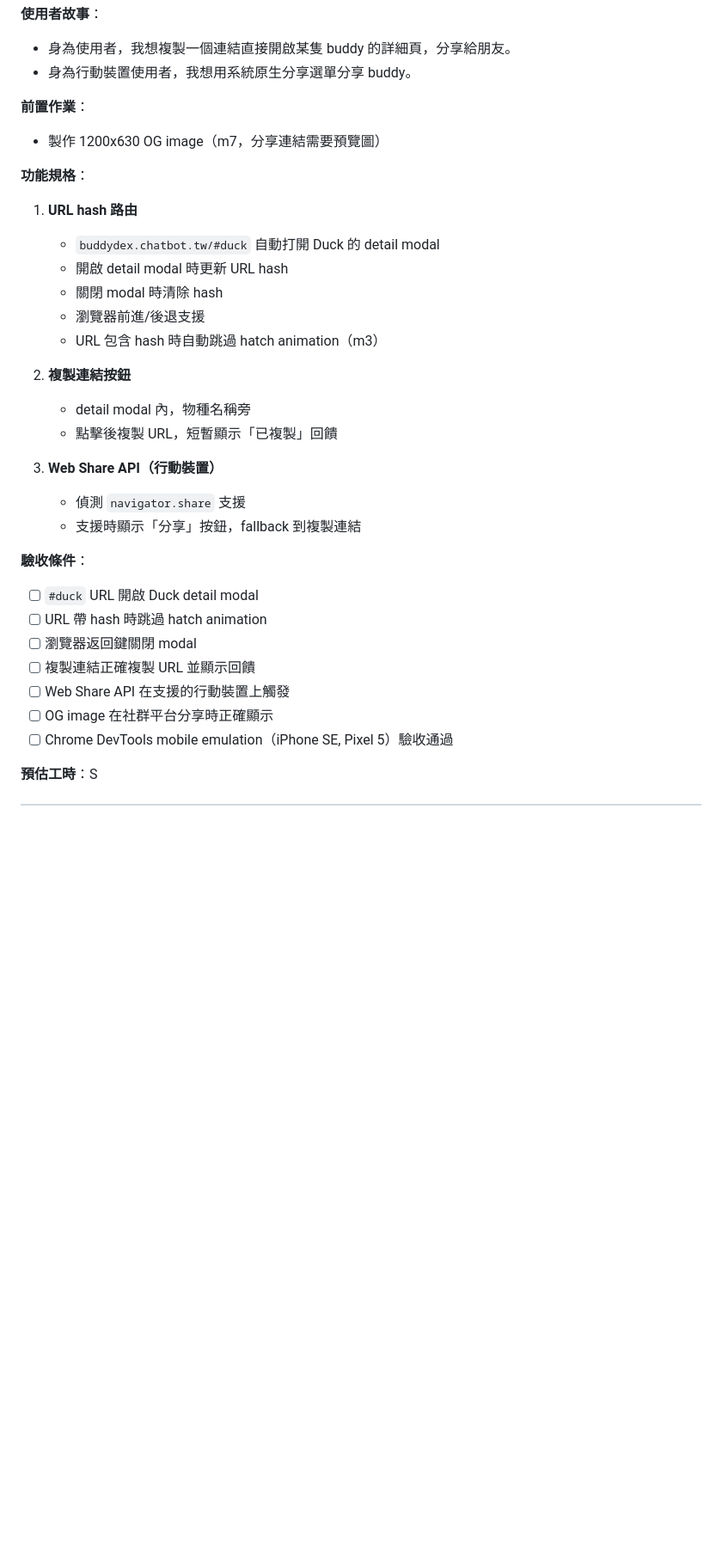
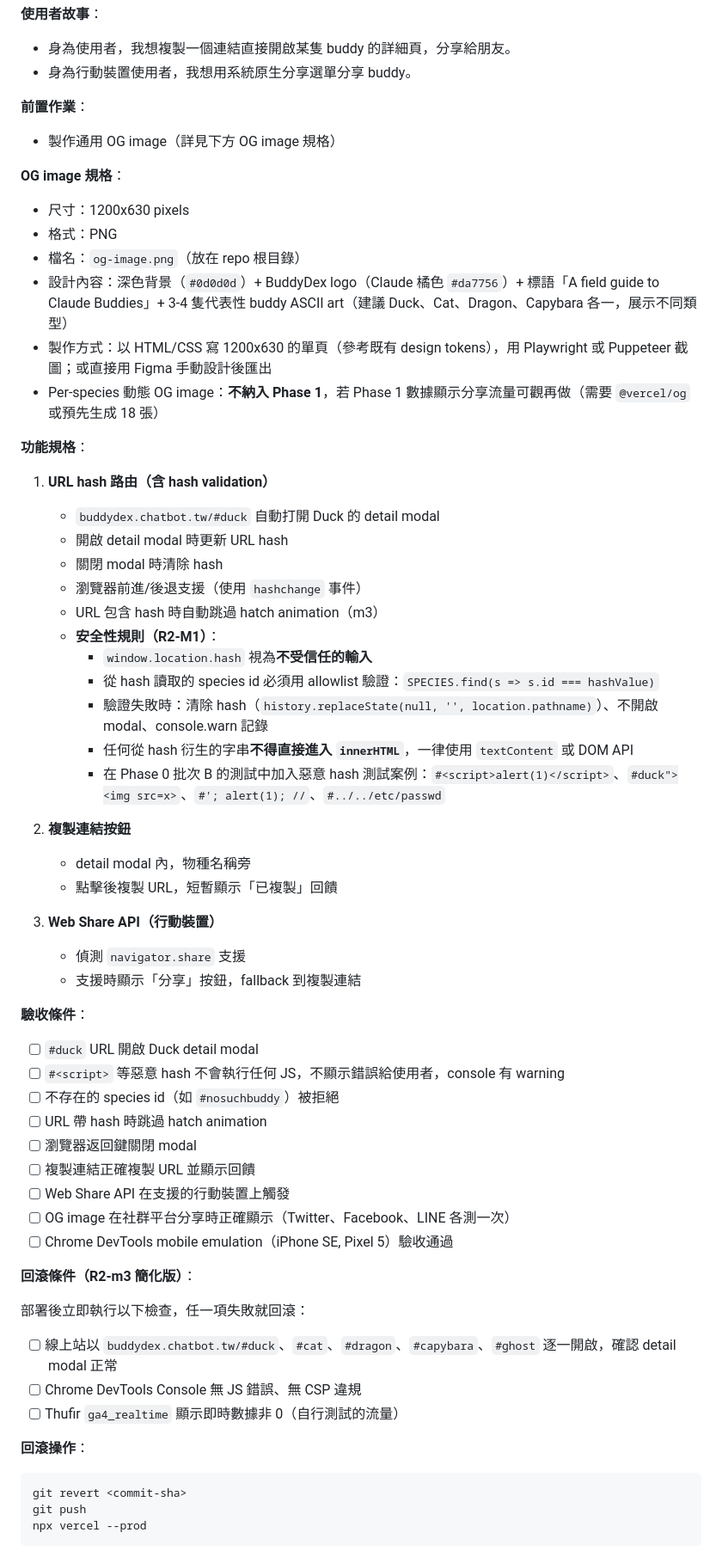
Before and after one commit to Clementtang/buddydex, a Markdown page: docs/prd.md, the part around one of its changes. Shown at 86% size. GitHub-like rendering; blank space fills up the shorter version.

````diff
--- a/docs/prd.md
+++ b/docs/prd.md
@@ -138,16 +166,31 @@
 
 **前置作業**：
 
-- 製作 1200x630 OG image（m7，分享連結需要預覽圖）
+- 製作通用 OG image（詳見下方 OG image 規格）
+
+**OG image 規格**：
+
+- 尺寸：1200x630 pixels
+- 格式：PNG
+- 檔名：`og-image.png`（放在 repo 根目錄）
+- 設計內容：深色背景（`#0d0d0d`）+ BuddyDex logo（Claude 橘色 `#da7756`）+ 標語「A field guide to Claude Buddies」+ 3-4 隻代表性 buddy ASCII art（建議 Duck、Cat、Dragon、Capybara 各一，展示不同類型）
+- 製作方式：以 HTML/CSS 寫 1200x630 的單頁（參考既有 design tokens），用 Playwright 或 Puppeteer 截圖；或直接用 Figma 手動設計後匯出
+- Per-species 動態 OG image：**不納入 Phase 1**，若 Phase 1 數據顯示分享流量可觀再做（需要 `@vercel/og` 或預先生成 18 張）
 
 **功能規格**：
 
-1. **URL hash 路由**
+1. **URL hash 路由（含 hash validation）**
    - `buddydex.chatbot.tw/#duck` 自動打開 Duck 的 detail modal
    - 開啟 detail modal 時更新 URL hash
    - 關閉 modal 時清除 hash
-   - 瀏覽器前進/後退支援
+   - 瀏覽器前進/後退支援（使用 `hashchange` 事件）
    - URL 包含 hash 時自動跳過 hatch animation（m3）
+   - **安全性規則（R2-M1）**：
+     - `window.location.hash` 視為**不受信任的輸入**
+     - 從 hash 讀取的 species id 必須用 allowlist 驗證：`SPECIES.find(s => s.id === hashValue)`
+     - 驗證失敗時：清除 hash（`history.replaceState(null, '', location.pathname)`）、不開啟 modal、console.warn 記錄
+     - 任何從 hash 衍生的字串**不得直接進入 `innerHTML`**，一律使用 `textContent` 或 DOM API
+     - 在 Phase 0 批次 B 的測試中加入惡意 hash 測試案例：`#<script>alert(1)</script>`、`#duck"><img src=x>`、`#'; alert(1); //`、`#../../etc/passwd`
 
 2. **複製連結按鈕**
    - detail modal 內，物種名稱旁
@@ -160,11 +203,28 @@
 **驗收條件**：
 
 - [ ] `#duck` URL 開啟 Duck detail modal
+- [ ] `#<script>` 等惡意 hash 不會執行任何 JS，不顯示錯誤給使用者，console 有 warning
+- [ ] 不存在的 species id（如 `#nosuchbuddy`）被拒絕
 - [ ] URL 帶 hash 時跳過 hatch animation
 - [ ] 瀏覽器返回鍵關閉 modal
 - [ ] 複製連結正確複製 URL 並顯示回饋
 - [ ] Web Share API 在支援的行動裝置上觸發
-- [ ] OG image 在社群平台分享時正確顯示
+- [ ] OG image 在社群平台分享時正確顯示（Twitter、Facebook、LINE 各測一次）
 - [ ] Chrome DevTools mobile emulation（iPhone SE, Pixel 5）驗收通過
 
-**預估工時**：S
+**回滾條件（R2-m3 簡化版）**：
+
+部署後立即執行以下檢查，任一項失敗就回滾：
+
+- [ ] 線上站以 `buddydex.chatbot.tw/#duck`、`#cat`、`#dragon`、`#capybara`、`#ghost` 逐一開啟，確認 detail modal 正常
+- [ ] Chrome DevTools Console 無 JS 錯誤、無 CSP 違規
+- [ ] Thufir `ga4_realtime` 顯示即時數據非 0（自行測試的流量）
+
+**回滾操作**：
+
+```bash
+git revert <commit-sha>
+git push
+npx vercel --prod
+```
+
````
Also changed, not shown: other parts of docs/prd.md (+86 -55 lines).
